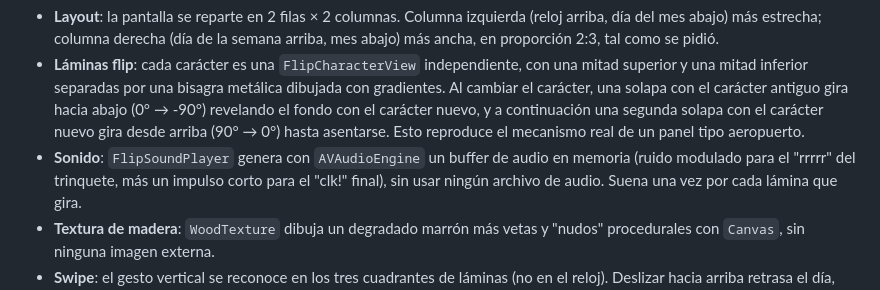
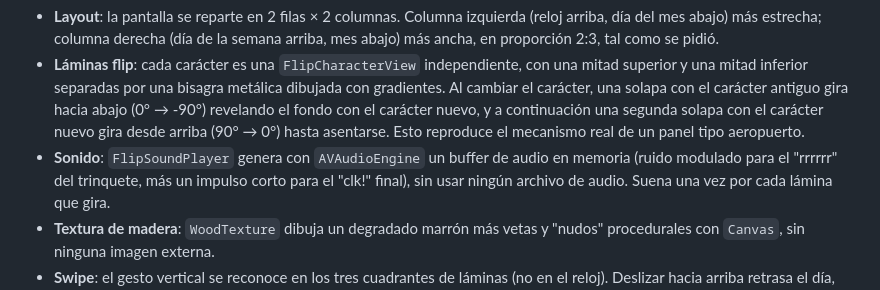
Before and after one commit to vnritb/CalendarioPerpetuoFlip, a Markdown page: CalendarioPerpetuoFlip/README.md, the part around the change. Rendered like a GitHub page.

Commit message:
cambio para probar el repo

```diff
--- a/CalendarioPerpetuoFlip/README.md
+++ b/CalendarioPerpetuoFlip/README.md
@@ -111,7 +111,7 @@ CalendarioPerpetuoFlip/
   el carácter nuevo gira desde arriba (90° → 0°) hasta asentarse. Esto
   reproduce el mecanismo real de un panel tipo aeropuerto.
 - **Sonido**: `FlipSoundPlayer` genera con `AVAudioEngine` un buffer de
-  audio en memoria (ruido modulado para el "rrrrr" del trinquete, más un
+  audio en memoria (ruido modulado para el "rrrrrr" del trinquete, más un
   impulso corto para el "clk!" final), sin usar ningún archivo de audio.
   Suena una vez por cada lámina que gira.
 - **Textura de madera**: `WoodTexture` dibuja un degradado marrón más
```
